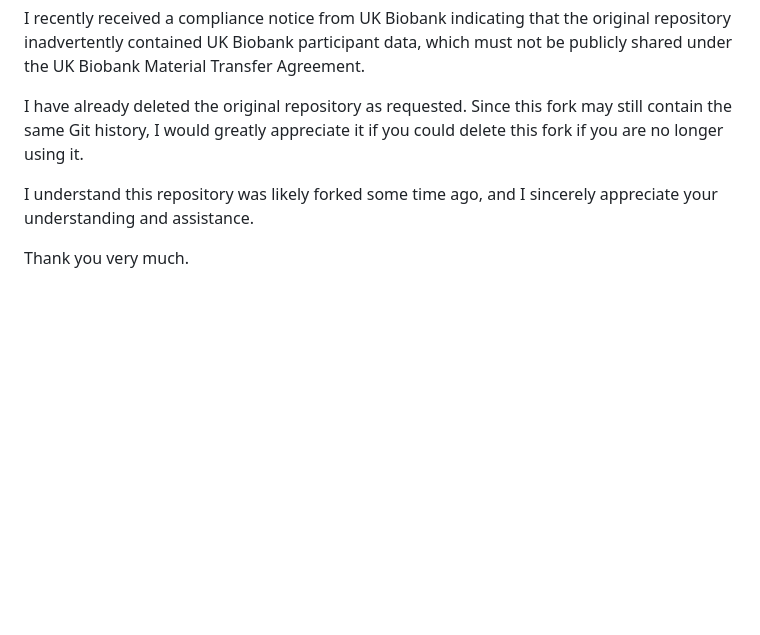
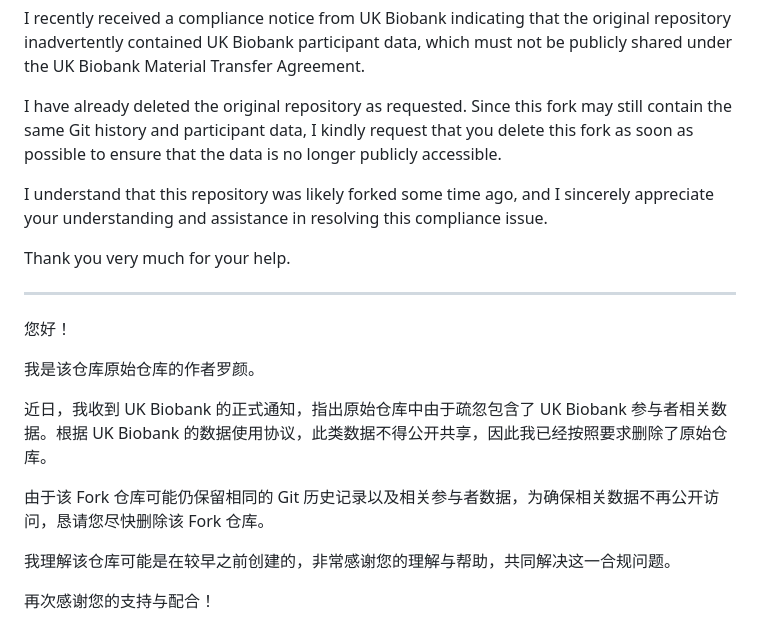
Before and after one commit to YanLuoCityU/multiomics-cardiovascular-disease, a Markdown page: README.md, the part around the change. Drawn GitHub-style; blank space fills up the shorter version.

Commit message:
Revise compliance notice and request for fork deletion
Updated compliance notice regarding UK Biobank participant data and requested deletion of the fork.

```diff
--- a/README.md
+++ b/README.md
@@ -4,12 +4,25 @@ I am the owner of the original repository from which this repository was forked.
 
 I recently received a compliance notice from UK Biobank indicating that the original repository inadvertently contained UK Biobank participant data, which must not be publicly shared under the UK Biobank Material Transfer Agreement.
 
-I have already deleted the original repository as requested. Since this fork may still contain the same Git history, I would greatly appreciate it if you could delete this fork if you are no longer using it.
+I have already deleted the original repository as requested. Since this fork may still contain the same Git history and participant data, I kindly request that you delete this fork as soon as possible to ensure that the data is no longer publicly accessible.
 
-I understand this repository was likely forked some time ago, and I sincerely appreciate your understanding and assistance.
+I understand that this repository was likely forked some time ago, and I sincerely appreciate your understanding and assistance in resolving this compliance issue.
 
-Thank you very much.
+Thank you very much for your help.
 
+---------------------------
+
+您好！
+
+我是该仓库原始仓库的作者罗颜。
+
+近日，我收到 UK Biobank 的正式通知，指出原始仓库中由于疏忽包含了 UK Biobank 参与者相关数据。根据 UK Biobank 的数据使用协议，此类数据不得公开共享，因此我已经按照要求删除了原始仓库。
+
+由于该 Fork 仓库可能仍保留相同的 Git 历史记录以及相关参与者数据，为确保相关数据不再公开访问，恳请您尽快删除该 Fork 仓库。
+
+我理解该仓库可能是在较早之前创建的，非常感谢您的理解与帮助，共同解决这一合规问题。
+
+再次感谢您的支持与配合！
 
 # AI-based multiomics profiling for personalized prediction of cardiovascular disease: A prospective UK Biobank study"
 
```
